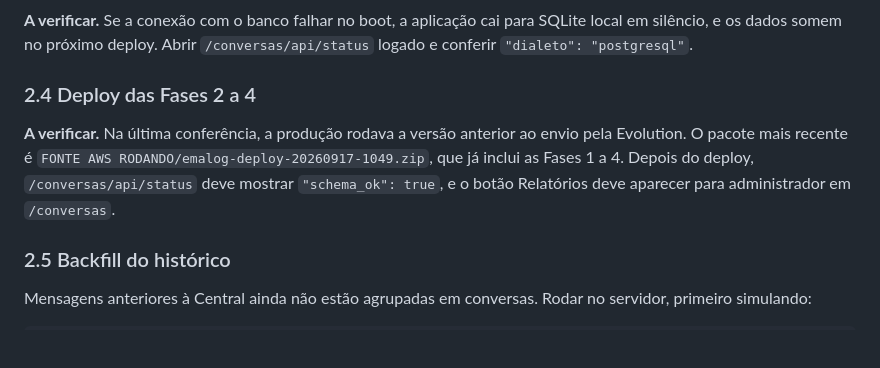
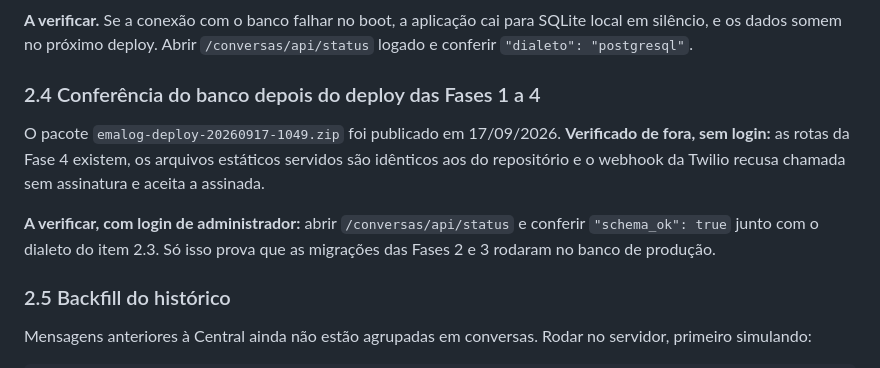
Before and after one commit to SISTEMA-EMALOG/SISTEMA_EMALOG, a Markdown page: atendimento_conversas/PENDENCIAS.md, the part around the change. Drawn GitHub-style; blank space fills up the shorter version.

Commit message:
Pendências: deploy das Fases 1 a 4 confirmado no ar
Co-Authored-By: Claude Opus 5 <noreply@anthropic.com>

```diff
--- a/atendimento_conversas/PENDENCIAS.md
+++ b/atendimento_conversas/PENDENCIAS.md
@@ -72,12 +72,15 @@ que documentos coletados pelo EMA nem apareçam na ficha.
 SQLite local em silêncio, e os dados somem no próximo deploy. Abrir
 `/conversas/api/status` logado e conferir `"dialeto": "postgresql"`.
 
-### 2.4 Deploy das Fases 2 a 4
-**A verificar.** Na última conferência, a produção rodava a versão anterior ao
-envio pela Evolution. O pacote mais recente é
-`FONTE AWS RODANDO/emalog-deploy-20260917-1049.zip`, que já inclui as Fases 1
-a 4. Depois do deploy, `/conversas/api/status` deve mostrar `"schema_ok": true`,
-e o botão Relatórios deve aparecer para administrador em `/conversas`.
+### 2.4 Conferência do banco depois do deploy das Fases 1 a 4
+O pacote `emalog-deploy-20260917-1049.zip` foi publicado em 17/09/2026.
+**Verificado de fora, sem login:** as rotas da Fase 4 existem, os arquivos
+estáticos servidos são idênticos aos do repositório e o webhook da Twilio
+recusa chamada sem assinatura e aceita a assinada.
+
+**A verificar, com login de administrador:** abrir `/conversas/api/status` e
+conferir `"schema_ok": true` junto com o dialeto do item 2.3. Só isso prova que
+as migrações das Fases 2 e 3 rodaram no banco de produção.
 
 ### 2.5 Backfill do histórico
 Mensagens anteriores à Central ainda não estão agrupadas em conversas. Rodar no
```
